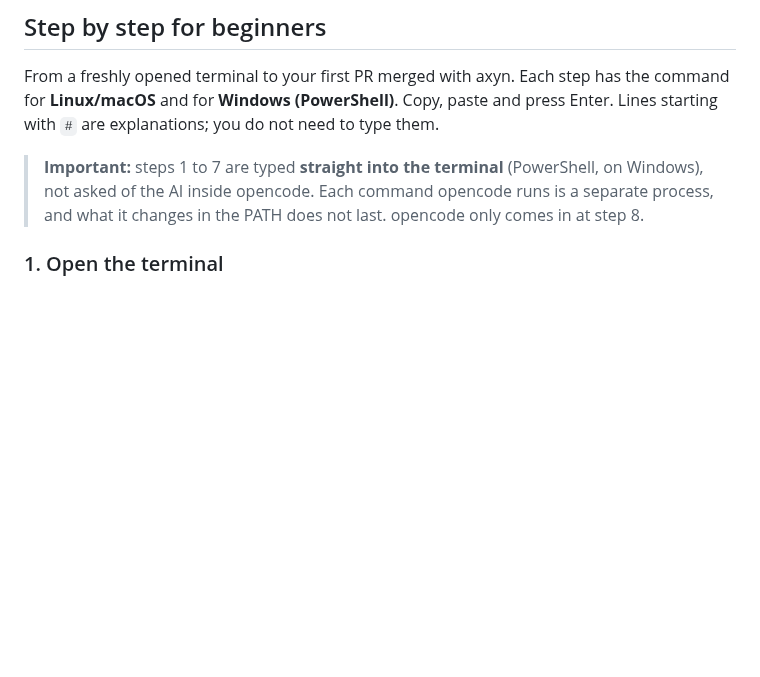
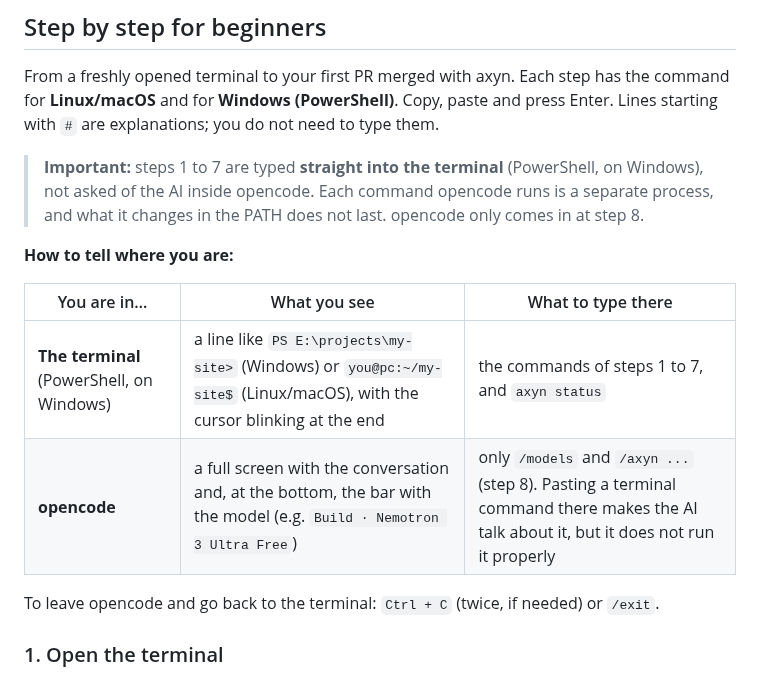
Before and after one commit to fabiodrneles/sdd-kit, a Markdown page: README.en.md, the part around the change. GitHub-like rendering; blank space fills up the shorter version.

Commit message:
docs: show how to tell the terminal from opencode in the beginner guide
Co-Authored-By: Claude Opus 5.5 <noreply@anthropic.com>
Claude-Session: https://claude.ai/code/session_011eaEPXdppYFfUMud5NyHN5

```diff
--- a/README.en.md
+++ b/README.en.md
@@ -257,6 +257,15 @@ Run `axyn doctor` in the repository: it checks each item below, one line per ite
 From a freshly opened terminal to your first PR merged with axyn. Each step has the command for **Linux/macOS** and for **Windows (PowerShell)**. Copy, paste and press Enter. Lines starting with `#` are explanations; you do not need to type them.
 
 > **Important:** steps 1 to 7 are typed **straight into the terminal** (PowerShell, on Windows), not asked of the AI inside opencode. Each command opencode runs is a separate process, and what it changes in the PATH does not last. opencode only comes in at step 8.
+
+**How to tell where you are:**
+
+| You are in… | What you see | What to type there |
+|---|---|---|
+| **The terminal** (PowerShell, on Windows) | a line like `PS E:\projects\my-site>` (Windows) or `you@pc:~/my-site$` (Linux/macOS), with the cursor blinking at the end | the commands of steps 1 to 7, and `axyn status` |
+| **opencode** | a full screen with the conversation and, at the bottom, the bar with the model (e.g. `Build · Nemotron 3 Ultra Free`) | only `/models` and `/axyn ...` (step 8). Pasting a terminal command there makes the AI talk about it, but it does not run it properly |
+
+To leave opencode and go back to the terminal: `Ctrl + C` (twice, if needed) or `/exit`.
 
 ### 1. Open the terminal
 
```
Also changed, not shown: README.md (+9 -0 lines).
